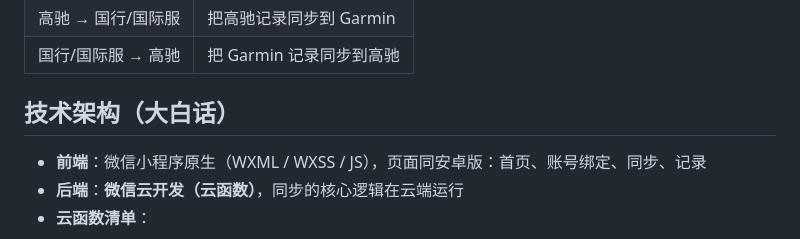
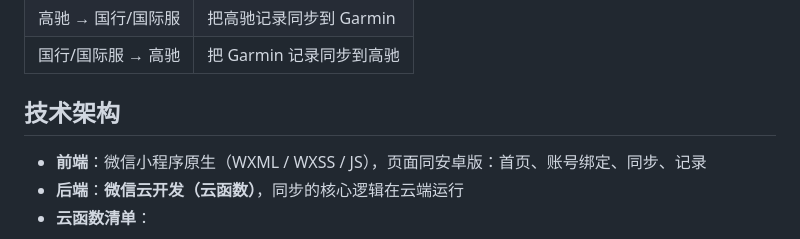
Before and after one commit to wueleven/jiajiechi-app, a Markdown page: README.md, the part around the change. Drawn GitHub-style.

```diff
--- a/README.md
+++ b/README.md
@@ -35,7 +35,7 @@
 | 高驰 → 国行/国际服 | 把高驰记录同步到 Garmin |
 | 国行/国际服 → 高驰 | 把 Garmin 记录同步到高驰 |
 
-## 技术架构（大白话）
+## 技术架构
 
 - **前端**：微信小程序原生（WXML / WXSS / JS），页面同安卓版：首页、账号绑定、同步、记录
 - **后端**：**微信云开发（云函数）**，同步的核心逻辑在云端运行
```
